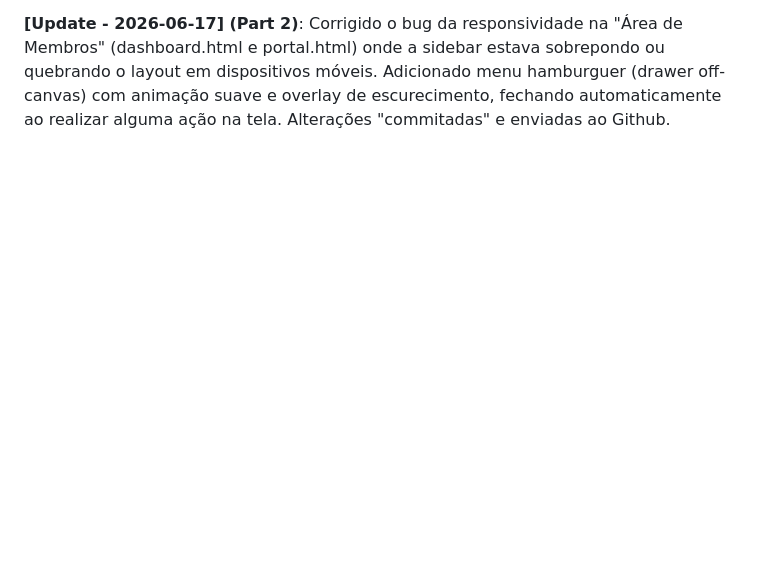
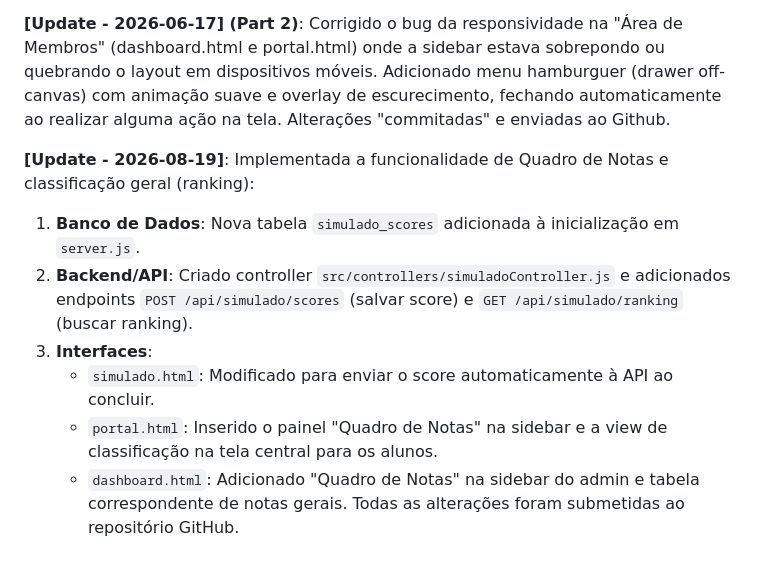
Before and after one commit to JonasGolart/stackfab-ondas-conhecimento-site, a Markdown page: GEMINI.md, the part around the change. Drawn GitHub-style; blank space fills up the shorter version.

Commit message:
docs: update progress and gemini logs with simulado ranking

```diff
--- a/GEMINI.md
+++ b/GEMINI.md
@@ -36,3 +36,12 @@
 **[Update - 2026-06-17]**: Implementados ajustes e correções avançadas na responsividade da Landing Page (`index.html` / `styles.css`) para dispositivos móveis e tablets, melhorando o enquadramento de textos longos (clamp font-size), otimizando o espaçamento da tela (paddings variáveis no `:root`) e reduzindo a altura das animações SVG para melhor navegação. Alterações "commitadas" e enviadas ao Github.
 
 **[Update - 2026-06-17] (Part 2)**: Corrigido o bug da responsividade na "Área de Membros" (dashboard.html e portal.html) onde a sidebar estava sobrepondo ou quebrando o layout em dispositivos móveis. Adicionado menu hamburguer (drawer off-canvas) com animação suave e overlay de escurecimento, fechando automaticamente ao realizar alguma ação na tela. Alterações "commitadas" e enviadas ao Github.
+
+**[Update - 2026-08-19]**: Implementada a funcionalidade de Quadro de Notas e classificação geral (ranking):
+1. **Banco de Dados**: Nova tabela `simulado_scores` adicionada à inicialização em `server.js`.
+2. **Backend/API**: Criado controller `src/controllers/simuladoController.js` e adicionados endpoints `POST /api/simulado/scores` (salvar score) e `GET /api/simulado/ranking` (buscar ranking).
+3. **Interfaces**:
+   - `simulado.html`: Modificado para enviar o score automaticamente à API ao concluir.
+   - `portal.html`: Inserido o painel "Quadro de Notas" na sidebar e a view de classificação na tela central para os alunos.
+   - `dashboard.html`: Adicionado "Quadro de Notas" na sidebar do admin e tabela correspondente de notas gerais.
+Todas as alterações foram submetidas ao repositório GitHub.
```
Also changed, not shown: PROGRESS.md (+3 -1 lines).
